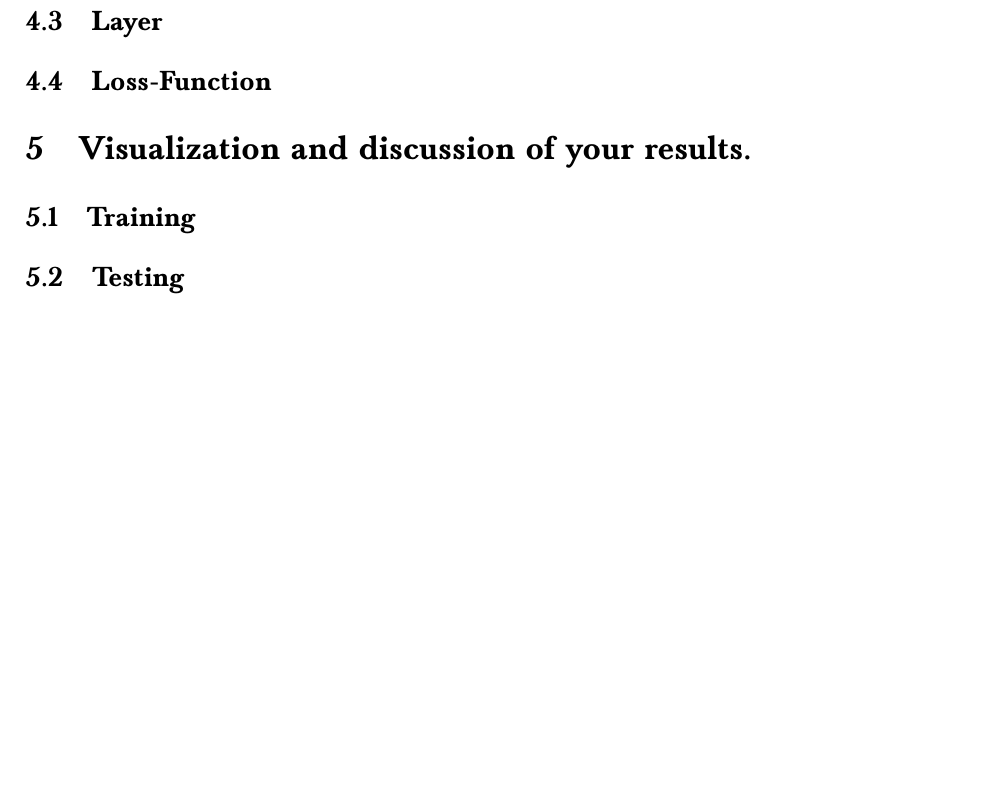
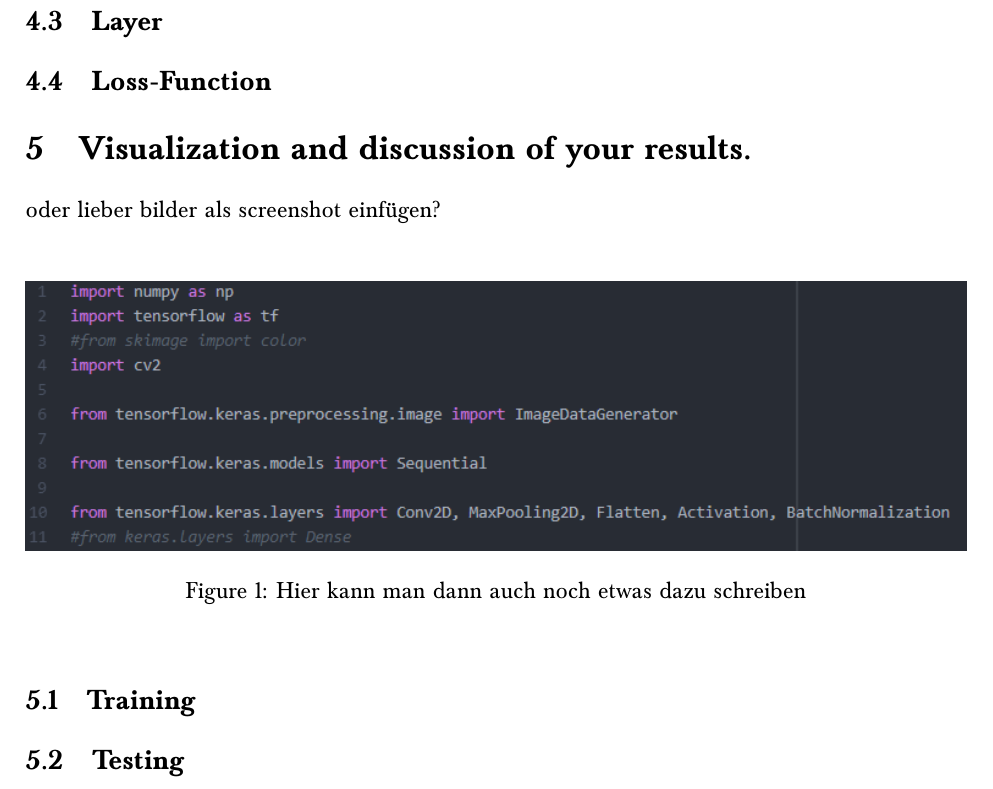
Before and after one commit to marumse/colorize_images, a LaTeX document (report/report.tex): part of page 3 of 3, cut so that both start at the same text, the shorter picture padded with empty space. Compiled offline with pdfLaTeX.

Commit message:
added different figure styles for code snippets

```diff
--- a/report/report.tex
+++ b/report/report.tex
@@ -30,6 +30,10 @@
 %\setkomafont{section}{\normalfont \bfseries \Large}
 %Inhaltsverzeichnis auch mit Serifen
 %\setkomafont{disposition}{\normalcolor\bfseries}
+
+%for pictures (png)
+\usepackage{graphicx}
+
 %insert hyperlinks
 \usepackage[colorlinks=true, urlcolor=blue, linkcolor=green]{hyperref}
 
@@ -124,6 +128,14 @@ MyClass,__init__
 \subsection{Layer}
 \subsection{Loss-Function}
 \section{Visualization and discussion of your results.}
+oder lieber bilder als screenshot einfügen?\\
+\begin{figure}[ht]
+	\centering
+	\includegraphics[width=1.0\textwidth]{bsp.png}
+	\caption{Hier kann man dann auch noch etwas dazu schreiben}
+	\label{fig1}
+\end{figure}
+%\includegraphics{bsp.png}
 \subsection{Training}
 \subsection{Testing}
 
```
Also changed, not shown: report/bsp.png (added), report/report.pdf, 3 other files.
